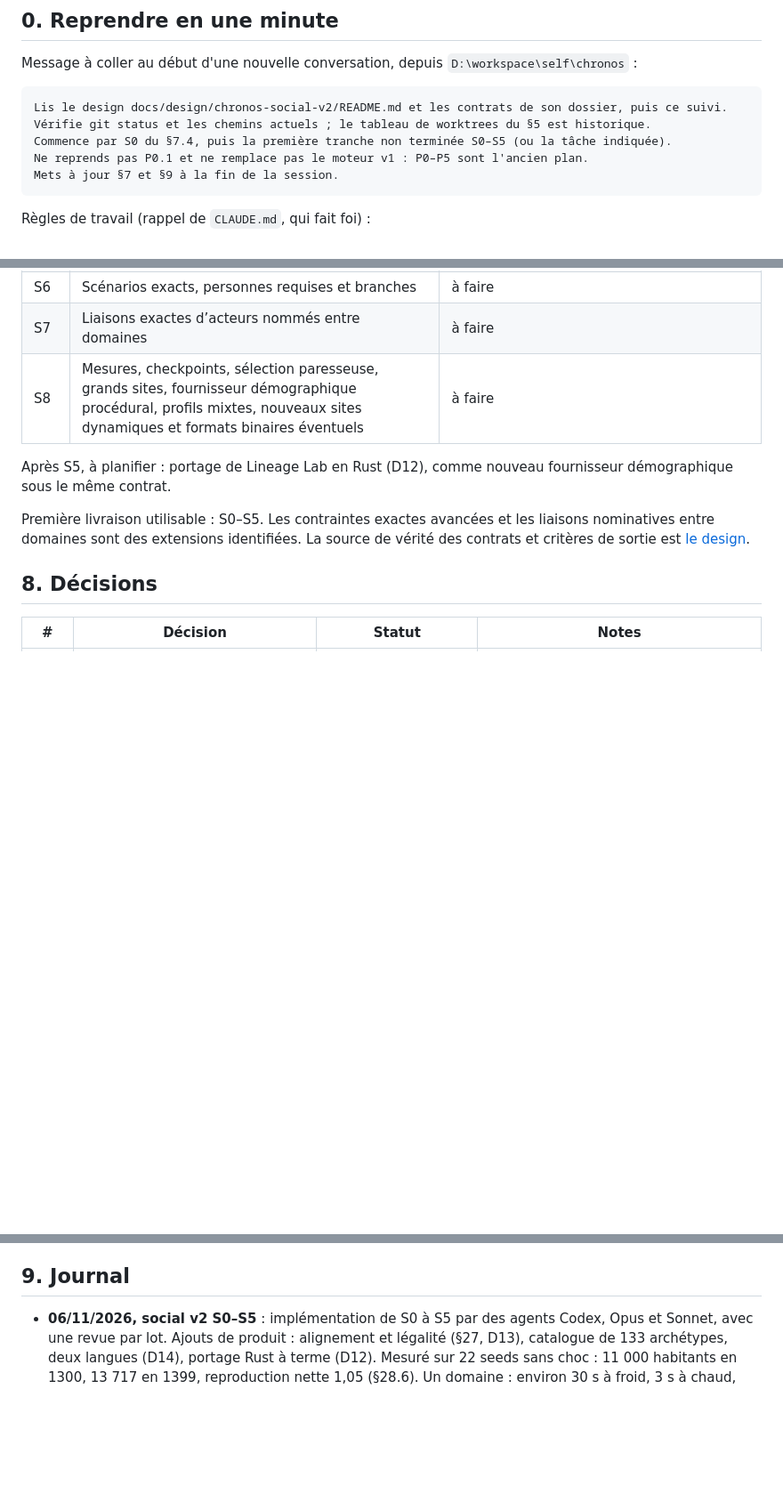
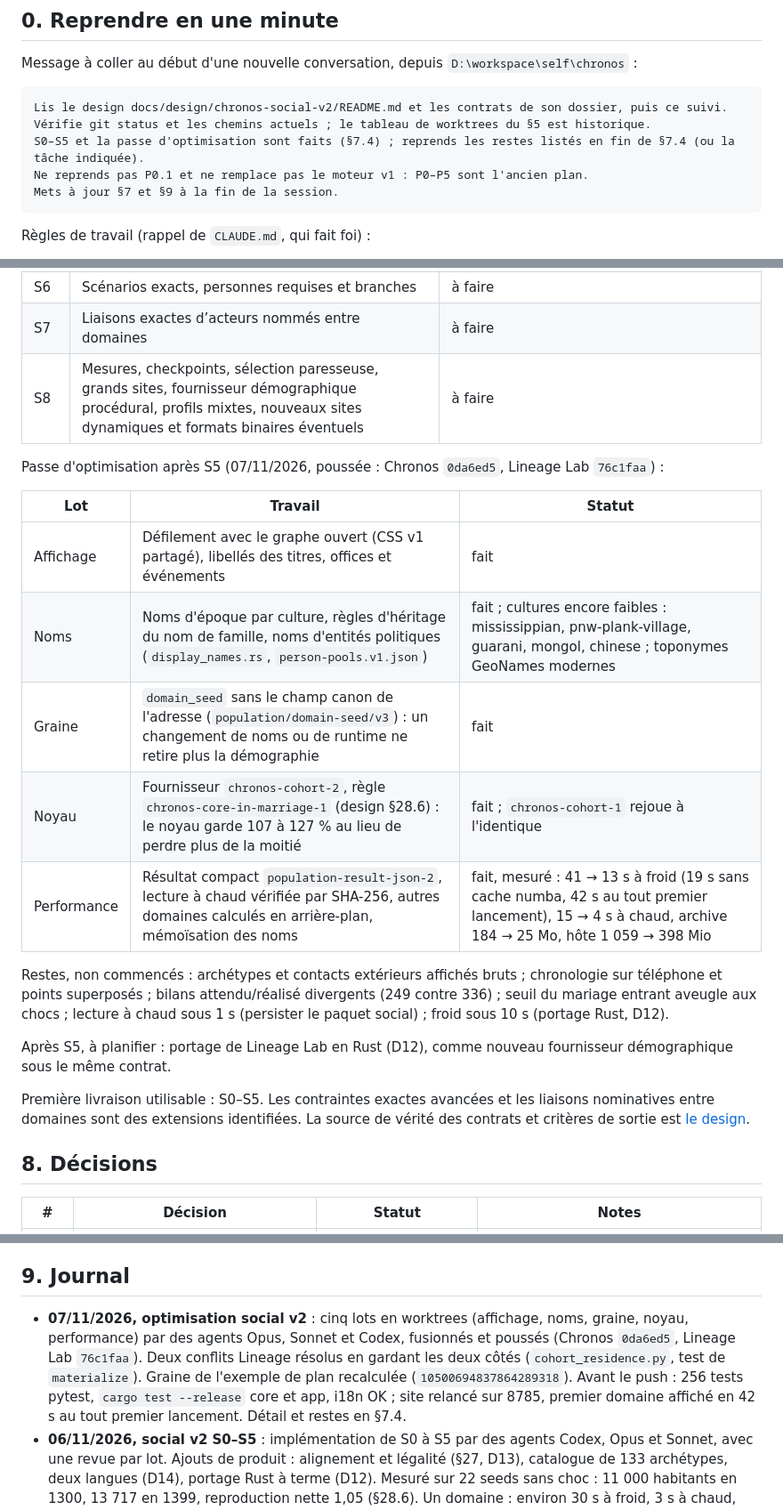
Before and after one commit to dunkean/chronos, a Markdown page: docs/suivi-implementation.md, 3 parts joined by grey strips. Shown at 89% size. Rendered like a GitHub page; blank space fills up the shorter version.

Commit message:
Record social v2 optimization pass in tracking doc
Co-Authored-By: Claude Opus 5.5 <noreply@anthropic.com>

````diff
--- a/docs/suivi-implementation.md
+++ b/docs/suivi-implementation.md
@@ -13,7 +13,7 @@ Message à coller au début d'une nouvelle conversation, depuis `D:\workspace\se
 ```text
 Lis le design docs/design/chronos-social-v2/README.md et les contrats de son dossier, puis ce suivi.
 Vérifie git status et les chemins actuels ; le tableau de worktrees du §5 est historique.
-Commence par S0 du §7.4, puis la première tranche non terminée S0–S5 (ou la tâche indiquée).
+S0–S5 et la passe d'optimisation sont faits (§7.4) ; reprends les restes listés en fin de §7.4 (ou la tâche indiquée).
 Ne reprends pas P0.1 et ne remplace pas le moteur v1 : P0–P5 sont l'ancien plan.
 Mets à jour §7 et §9 à la fin de la session.
 ```
@@ -273,6 +273,18 @@ La spécification est rédigée ; les statuts ci-dessous concernent uniquement l
 | S7 | Liaisons exactes d’acteurs nommés entre domaines | à faire |
 | S8 | Mesures, checkpoints, sélection paresseuse, grands sites, fournisseur démographique procédural, profils mixtes, nouveaux sites dynamiques et formats binaires éventuels | à faire |
 
+Passe d'optimisation après S5 (07/11/2026, poussée : Chronos `0da6ed5`, Lineage Lab `76c1faa`) :
+
+| Lot | Travail | Statut |
+|---|---|---|
+| Affichage | Défilement avec le graphe ouvert (CSS v1 partagé), libellés des titres, offices et événements | fait |
+| Noms | Noms d'époque par culture, règles d'héritage du nom de famille, noms d'entités politiques (`display_names.rs`, `person-pools.v1.json`) | fait ; cultures encore faibles : mississippian, pnw-plank-village, guarani, mongol, chinese ; toponymes GeoNames modernes |
+| Graine | `domain_seed` sans le champ canon de l'adresse (`population/domain-seed/v3`) : un changement de noms ou de runtime ne retire plus la démographie | fait |
+| Noyau | Fournisseur `chronos-cohort-2`, règle `chronos-core-in-marriage-1` (design §28.6) : le noyau garde 107 à 127 % au lieu de perdre plus de la moitié | fait ; `chronos-cohort-1` rejoue à l'identique |
+| Performance | Résultat compact `population-result-json-2`, lecture à chaud vérifiée par SHA-256, autres domaines calculés en arrière-plan, mémoïsation des noms | fait, mesuré : 41 → 13 s à froid (19 s sans cache numba, 42 s au tout premier lancement), 15 → 4 s à chaud, archive 184 → 25 Mo, hôte 1 059 → 398 Mio |
+
+Restes, non commencés : archétypes et contacts extérieurs affichés bruts ; chronologie sur téléphone et points superposés ; bilans attendu/réalisé divergents (249 contre 336) ; seuil du mariage entrant aveugle aux chocs ; lecture à chaud sous 1 s (persister le paquet social) ; froid sous 10 s (portage Rust, D12).
+
 Après S5, à planifier : portage de Lineage Lab en Rust (D12), comme nouveau fournisseur démographique sous le même contrat.
 
 Première livraison utilisable : S0–S5. Les contraintes exactes avancées et les liaisons nominatives entre domaines sont des extensions identifiées. La source de vérité des contrats et critères de sortie est [le design](design/chronos-social-v2/README.md).
@@ -301,6 +313,7 @@ Pour S0–S5, D1/D2/D4 ne bloquent pas le développement : l’atlas et les géo
 
 ## 9. Journal
 
+- **07/11/2026, optimisation social v2** : cinq lots en worktrees (affichage, noms, graine, noyau, performance) par des agents Opus, Sonnet et Codex, fusionnés et poussés (Chronos `0da6ed5`, Lineage Lab `76c1faa`). Deux conflits Lineage résolus en gardant les deux côtés (`cohort_residence.py`, test de `materialize`). Graine de l'exemple de plan recalculée (`10500694837864289318`). Avant le push : 256 tests pytest, `cargo test --release` core et app, i18n OK ; site relancé sur 8785, premier domaine affiché en 42 s au tout premier lancement. Détail et restes en §7.4.
 - **06/11/2026, social v2 S0–S5** : implémentation de S0 à S5 par des agents Codex, Opus et Sonnet, avec une revue par lot. Ajouts de produit : alignement et légalité (§27, D13), catalogue de 133 archétypes, deux langues (D14), portage Rust à terme (D12). Mesuré sur 22 seeds sans choc : 11 000 habitants en 1300, 13 717 en 1399, reproduction nette 1,05 (§28.6). Un domaine : environ 30 s à froid, 3 s à chaud, 150 à 190 Mio. Limites : vacances et scissions rares sur la démo, noyau des plans de démo en baisse d’environ moitié, chef d’association tiré parmi les résidents, parcours de recette joué à la main.
 - **06/11/2026, design social v2** : prise en compte des deux tours de commentaires ; préparation de `docs/design/chronos-social-v2/` avec modèle social, hasard indexé, plans démographiques, pilotage interne de Lineage Lab, raccord culturel, recrutement, mandats, impacts statistiques ou exacts, monde ouvert, visualisations, API et lots S0–S8. Discussion et annotations utilisateur conservées. Relectures indépendantes par Claude Opus 5.5 et intégration des corrections sur les cycles, registres démographiques, mobilité, noyau, profils et contrats autonomes. Documentation et contrats seulement : aucun changement de moteur, aucune mesure de performance nouvelle.
 - **27/10/2026, R3k poussé** (`20bae6c`) : sel côtier solaire et bouilli dans la couche « Sel ».
````
